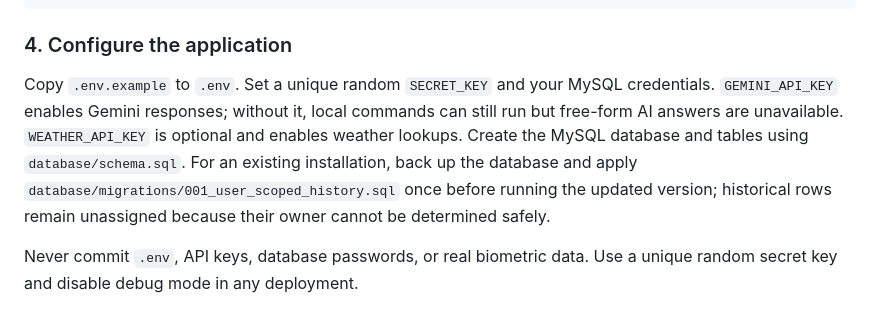
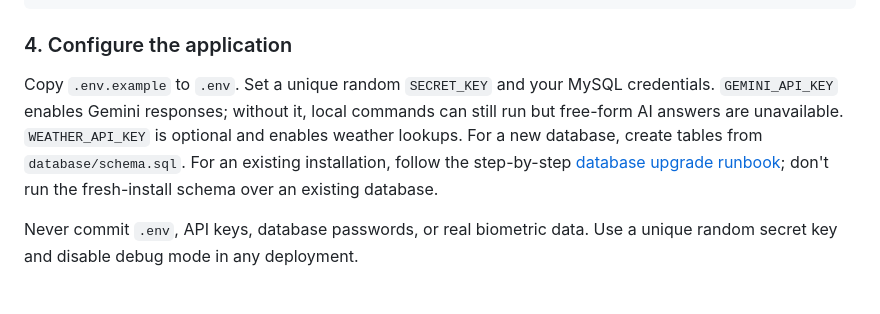
Before and after one commit to ajayyy11/AJARVIS-An-AI-Personal-Voice-Assistant-, a Markdown page: README.md, the part around the change. Drawn GitHub-style.

Commit message:
Link to database upgrade runbook

```diff
--- a/README.md
+++ b/README.md
@@ -49,7 +49,7 @@ pip install -r requirements.txt
 
 ### 4. Configure the application
 
-Copy `.env.example` to `.env`. Set a unique random `SECRET_KEY` and your MySQL credentials. `GEMINI_API_KEY` enables Gemini responses; without it, local commands can still run but free-form AI answers are unavailable. `WEATHER_API_KEY` is optional and enables weather lookups. Create the MySQL database and tables using `database/schema.sql`. For an existing installation, back up the database and apply `database/migrations/001_user_scoped_history.sql` once before running the updated version; historical rows remain unassigned because their owner cannot be determined safely.
+Copy `.env.example` to `.env`. Set a unique random `SECRET_KEY` and your MySQL credentials. `GEMINI_API_KEY` enables Gemini responses; without it, local commands can still run but free-form AI answers are unavailable. `WEATHER_API_KEY` is optional and enables weather lookups. For a new database, create tables from `database/schema.sql`. For an existing installation, follow the step-by-step [database upgrade runbook](A.JARVIS/database/migrations/README.md); don't run the fresh-install schema over an existing database.
 
 Never commit `.env`, API keys, database passwords, or real biometric data. Use a unique random secret key and disable debug mode in any deployment.
 
```
